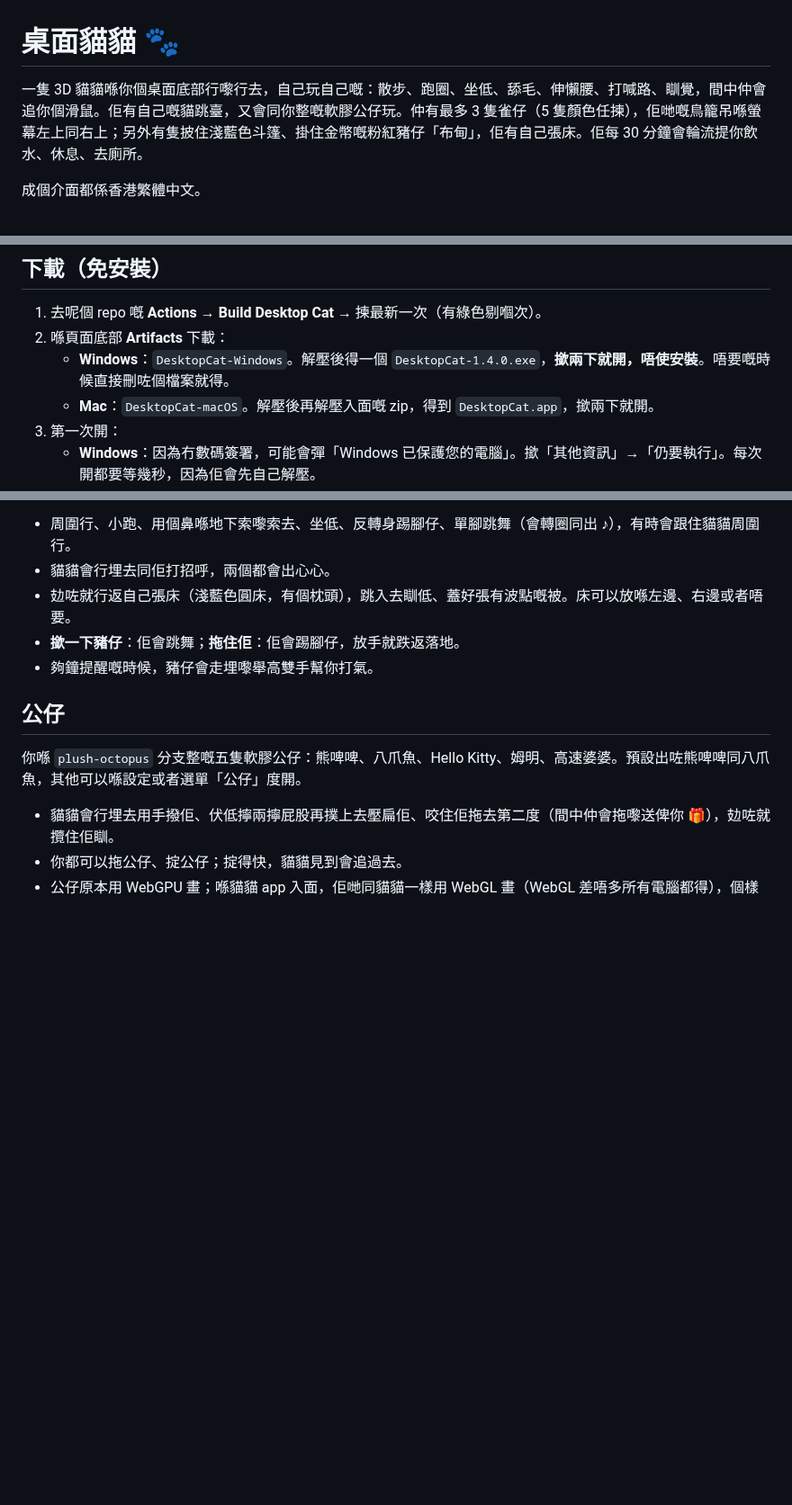
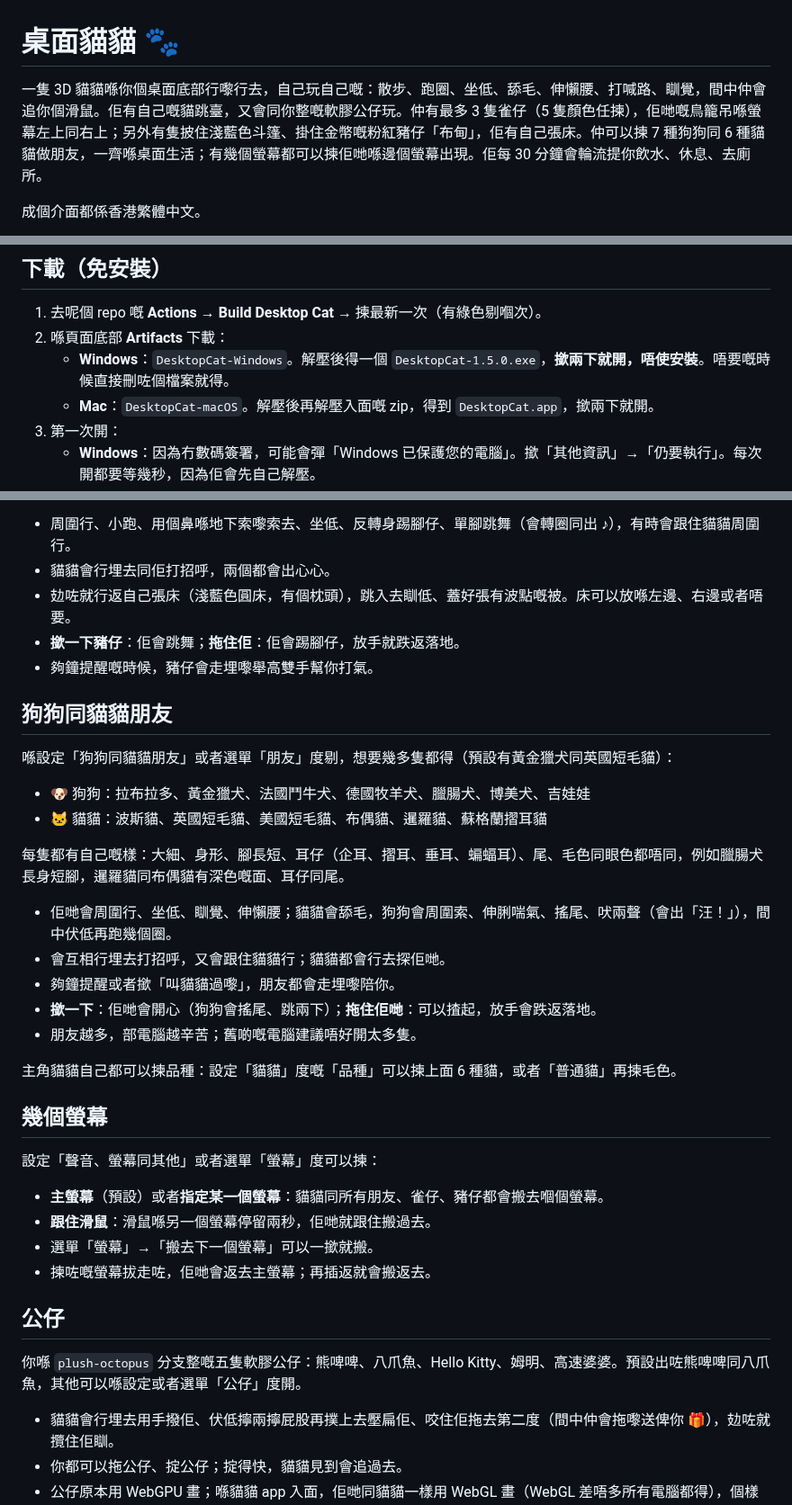
Before and after one commit to MM7-lab/ClaudeCodeTest, a Markdown page: desktop-cat/README.md, 3 parts joined by grey strips. Shown at 90% size. Drawn GitHub-style; blank space fills up the shorter version.

```diff
--- a/desktop-cat/README.md
+++ b/desktop-cat/README.md
@@ -1,6 +1,6 @@
 # 桌面貓貓 🐾
 
-一隻 3D 貓貓喺你個桌面底部行嚟行去，自己玩自己嘅：散步、跑圈、坐低、舔毛、伸懶腰、打喊路、瞓覺，間中仲會追你個滑鼠。佢有自己嘅貓跳臺，又會同你整嘅軟膠公仔玩。仲有最多 3 隻雀仔（5 隻顏色任揀），佢哋嘅鳥籠吊喺螢幕左上同右上；另外有隻披住淺藍色斗篷、掛住金幣嘅粉紅豬仔「布甸」，佢有自己張床。佢每 30 分鐘會輪流提你飲水、休息、去廁所。
+一隻 3D 貓貓喺你個桌面底部行嚟行去，自己玩自己嘅：散步、跑圈、坐低、舔毛、伸懶腰、打喊路、瞓覺，間中仲會追你個滑鼠。佢有自己嘅貓跳臺，又會同你整嘅軟膠公仔玩。仲有最多 3 隻雀仔（5 隻顏色任揀），佢哋嘅鳥籠吊喺螢幕左上同右上；另外有隻披住淺藍色斗篷、掛住金幣嘅粉紅豬仔「布甸」，佢有自己張床。仲可以揀 7 種狗狗同 6 種貓貓做朋友，一齊喺桌面生活；有幾個螢幕都可以揀佢哋喺邊個螢幕出現。佢每 30 分鐘會輪流提你飲水、休息、去廁所。
 
 成個介面都係香港繁體中文。
 
@@ -12,7 +14,7 @@
 
 1. 去呢個 repo 嘅 **Actions** → **Build Desktop Cat** → 揀最新一次（有綠色剔嗰次）。
 2. 喺頁面底部 **Artifacts** 下載：
-   - **Windows**：`DesktopCat-Windows`。解壓後得一個 `DesktopCat-1.4.0.exe`，**撳兩下就開，唔使安裝**。唔要嘅時候直接刪咗個檔案就得。
+   - **Windows**：`DesktopCat-Windows`。解壓後得一個 `DesktopCat-1.5.0.exe`，**撳兩下就開，唔使安裝**。唔要嘅時候直接刪咗個檔案就得。
    - **Mac**：`DesktopCat-macOS`。解壓後再解壓入面嘅 zip，得到 `DesktopCat.app`，撳兩下就開。
 3. 第一次開：
    - **Windows**：因為冇數碼簽署，可能會彈「Windows 已保護您的電腦」。撳「其他資訊」→「仍要執行」。每次開都要等幾秒，因為佢會先自己解壓。
@@ -55,6 +57,32 @@
 - **撳一下豬仔**：佢會跳舞；**拖住佢**：佢會踢腳仔，放手就跌返落地。
 - 夠鐘提醒嘅時候，豬仔會走埋嚟舉高雙手幫你打氣。
 
+## 狗狗同貓貓朋友
+
+喺設定「狗狗同貓貓朋友」或者選單「朋友」度剔，想要幾多隻都得（預設有黃金獵犬同英國短毛貓）：
+
+- 🐶 狗狗：拉布拉多、黃金獵犬、法國鬥牛犬、德國牧羊犬、臘腸犬、博美犬、吉娃娃
+- 🐱 貓貓：波斯貓、英國短毛貓、美國短毛貓、布偶貓、暹羅貓、蘇格蘭摺耳貓
+
+每隻都有自己嘅樣：大細、身形、腳長短、耳仔（企耳、摺耳、垂耳、蝙蝠耳）、尾、毛色同眼色都唔同，例如臘腸犬長身短腳，暹羅貓同布偶貓有深色嘅面、耳仔同尾。
+
+- 佢哋會周圍行、坐低、瞓覺、伸懶腰；貓貓會舔毛，狗狗會周圍索、伸脷喘氣、搖尾、吠兩聲（會出「汪！」），間中伏低再跑幾個圈。
+- 會互相行埋去打招呼，又會跟住貓貓行；貓貓都會行去探佢哋。
+- 夠鐘提醒或者撳「叫貓貓過嚟」，朋友都會走埋嚟陪你。
+- **撳一下**：佢哋會開心（狗狗會搖尾、跳兩下）；**拖住佢哋**：可以揸起，放手會跌返落地。
+- 朋友越多，部電腦越辛苦；舊啲嘅電腦建議唔好開太多隻。
+
+主角貓貓自己都可以揀品種：設定「貓貓」度嘅「品種」可以揀上面 6 種貓，或者「普通貓」再揀毛色。
+
+## 幾個螢幕
+
+設定「聲音、螢幕同其他」或者選單「螢幕」度可以揀：
+
+- **主螢幕**（預設）或者**指定某一個螢幕**：貓貓同所有朋友、雀仔、豬仔都會搬去嗰個螢幕。
+- **跟住滑鼠**：滑鼠喺另一個螢幕停留兩秒，佢哋就跟住搬過去。
+- 選單「螢幕」→「搬去下一個螢幕」可以一撳就搬。
+- 揀咗嘅螢幕拔走咗，佢哋會返去主螢幕；再插返就會搬返去。
+
 ## 公仔
 
 你喺 `plush-octopus` 分支整嘅五隻軟膠公仔：熊啤啤、八爪魚、Hello Kitty、姆明、高速婆婆。預設出咗熊啤啤同八爪魚，其他可以喺設定或者選單「公仔」度開。
```
Also changed, not shown: other parts of desktop-cat/README.md (+12 -6 lines), desktop-cat/preview-breeds.png (added), 11 other files.
